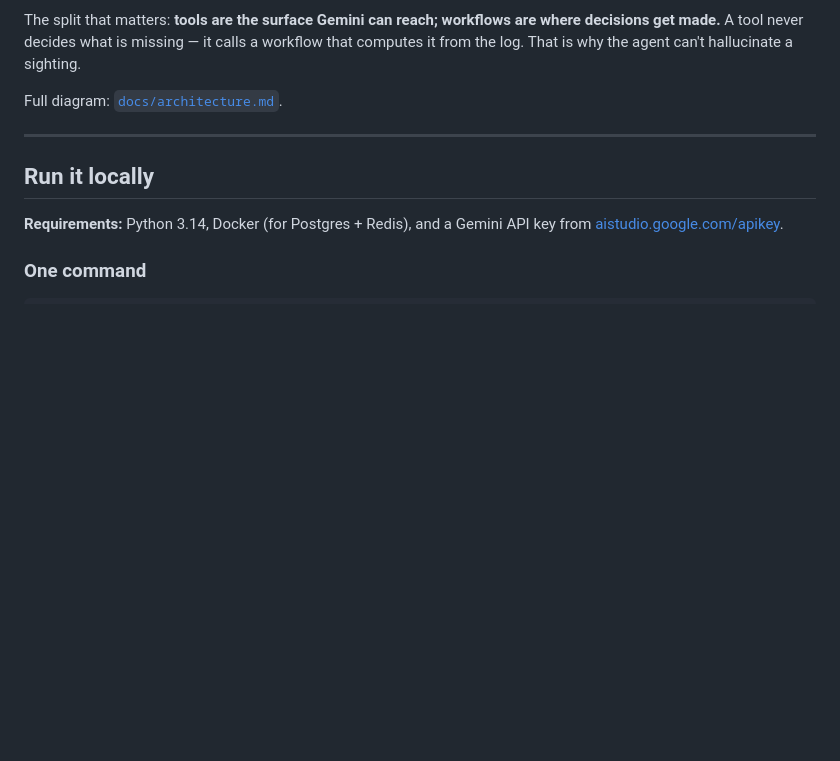
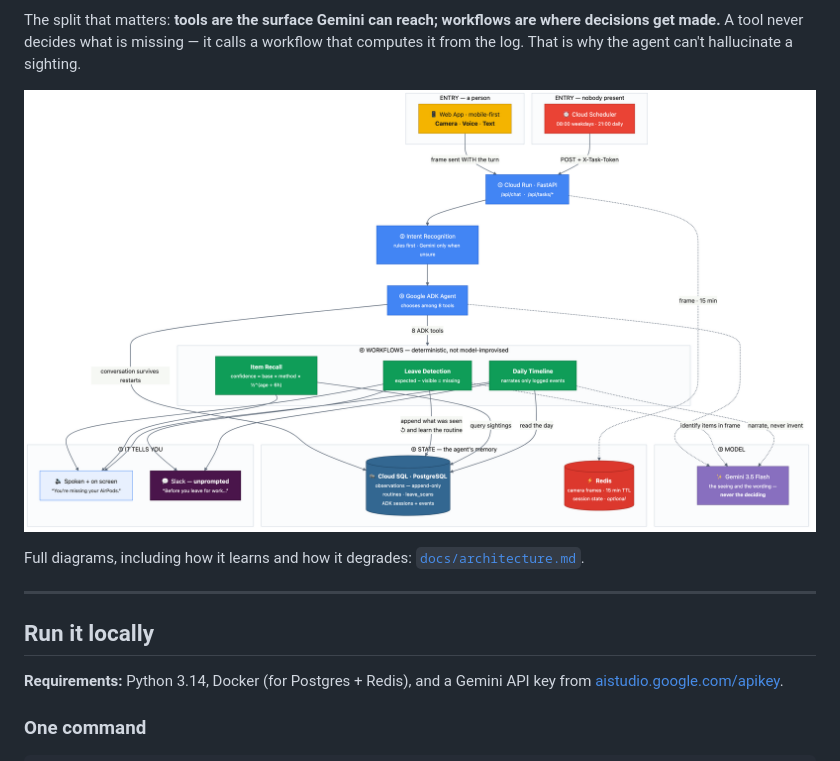
Before and after one commit to TheGh0xt/Omnistant, a Markdown page: README.md, the part around the change. GitHub-like rendering; pictures changed too: docs/images/architecture.png; blank space fills up the shorter version.

```diff
--- a/README.md
+++ b/README.md
@@ -126,7 +126,10 @@ where decisions get made.** A tool never decides what is missing — it calls a
 workflow that computes it from the log. That is why the agent can't hallucinate
 a sighting.
 
-Full diagram: [`docs/architecture.md`](docs/architecture.md).
+![Architecture](docs/images/architecture.png)
+
+Full diagrams, including how it learns and how it degrades:
+[`docs/architecture.md`](docs/architecture.md).
 
 ---
 
```
Also changed, not shown: docs/architecture.md (+20 -6 lines), docs/images/behaviour.png (added), 5 other files.
